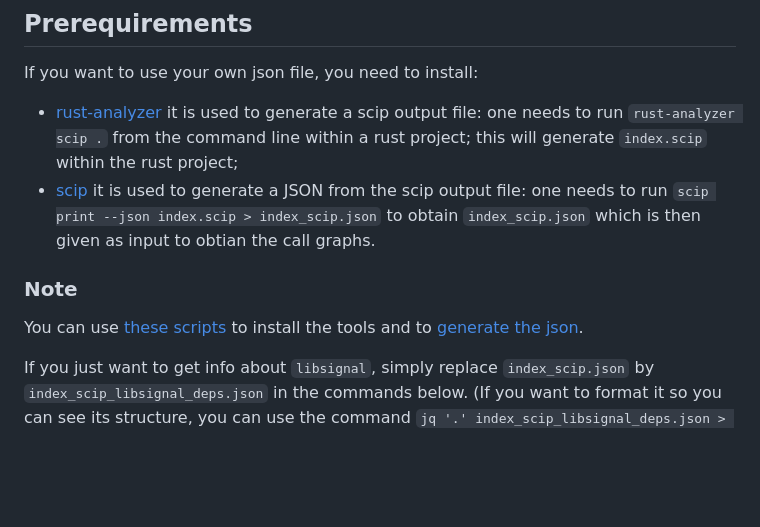
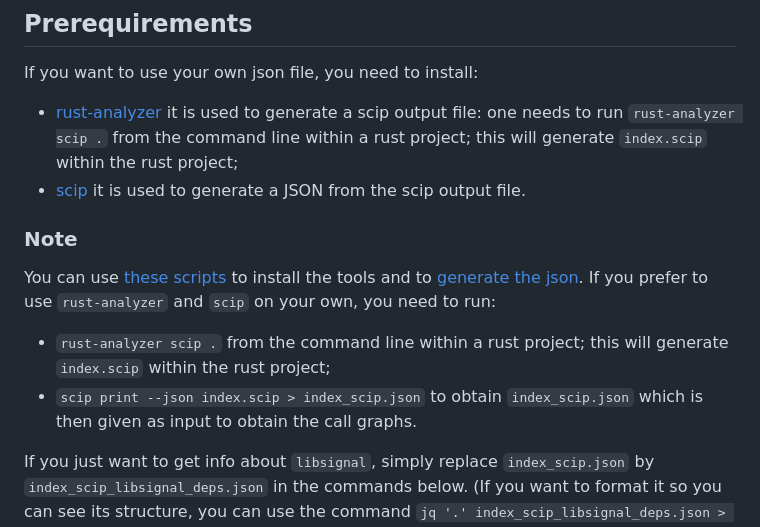
Before and after one commit to Beneficial-AI-Foundation/scip-callgraph, a Markdown page: README.md, the part around the change. Drawn GitHub-style; blank space fills up the shorter version.

Commit message:
Update README with clearer scip usage instructions Co-Authored-By: Claude Opus 4.5 <noreply@anthropic.com>

```diff
--- a/README.md
+++ b/README.md
@@ -5,10 +5,12 @@ This tool can be used to generate a graph of callers/callees for a given rust pr
 If you want to use your own json file, you need to install:
 
 - [rust-analyzer](https://rust-analyzer.github.io/book/installation.html) it is used to generate a scip output file: one needs to run `rust-analyzer scip .` from the command line within a rust project; this will generate `index.scip` within the rust project;
-- [scip](https://github.com/sourcegraph/scip) it is used to generate a JSON from the scip output file: one needs to run `scip print --json index.scip > index_scip.json` to obtain `index_scip.json` which is then given as input to obtian the call graphs.
+- [scip](https://github.com/sourcegraph/scip) it is used to generate a JSON from the scip output file.
 
 ### Note
-You can use [these scripts](https://github.com/Beneficial-AI-Foundation/installers_for_various_tools) to install the tools and to [generate the json](https://github.com/Beneficial-AI-Foundation/installers_for_various_tools?tab=readme-ov-file#generate-scip-index).
+You can use [these scripts](https://github.com/Beneficial-AI-Foundation/installers_for_various_tools) to install the tools and to [generate the json](https://github.com/Beneficial-AI-Foundation/installers_for_various_tools?tab=readme-ov-file#generate-scip-index). If you prefer to use `rust-analyzer` and `scip` on your own, you need to run:
+- `rust-analyzer scip .` from the command line within a rust project; this will generate `index.scip` within the rust project;
+- `scip print --json index.scip > index_scip.json` to obtain `index_scip.json` which is then given as input to obtain the call graphs.
 
 If you just want to get info about `libsignal`, simply replace `index_scip.json` by `index_scip_libsignal_deps.json` in the commands below. (If you want to format it so you can see its structure, you can use the command `jq '.' index_scip_libsignal_deps.json > formatted_index_scip_libsignal_deps
 .json`.)
```
